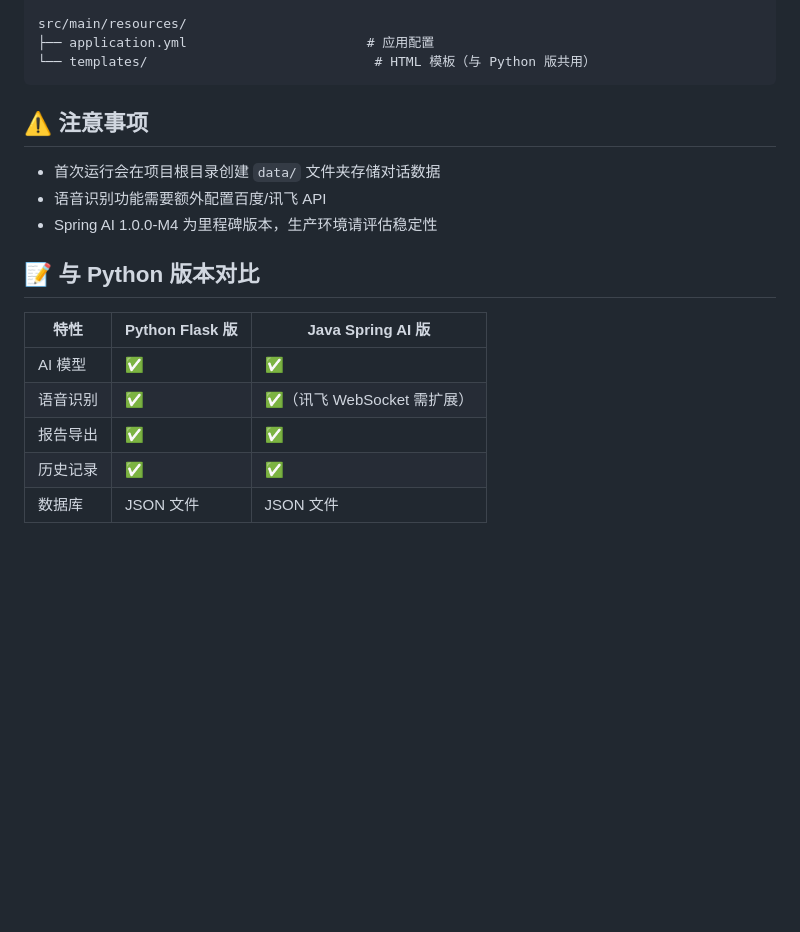
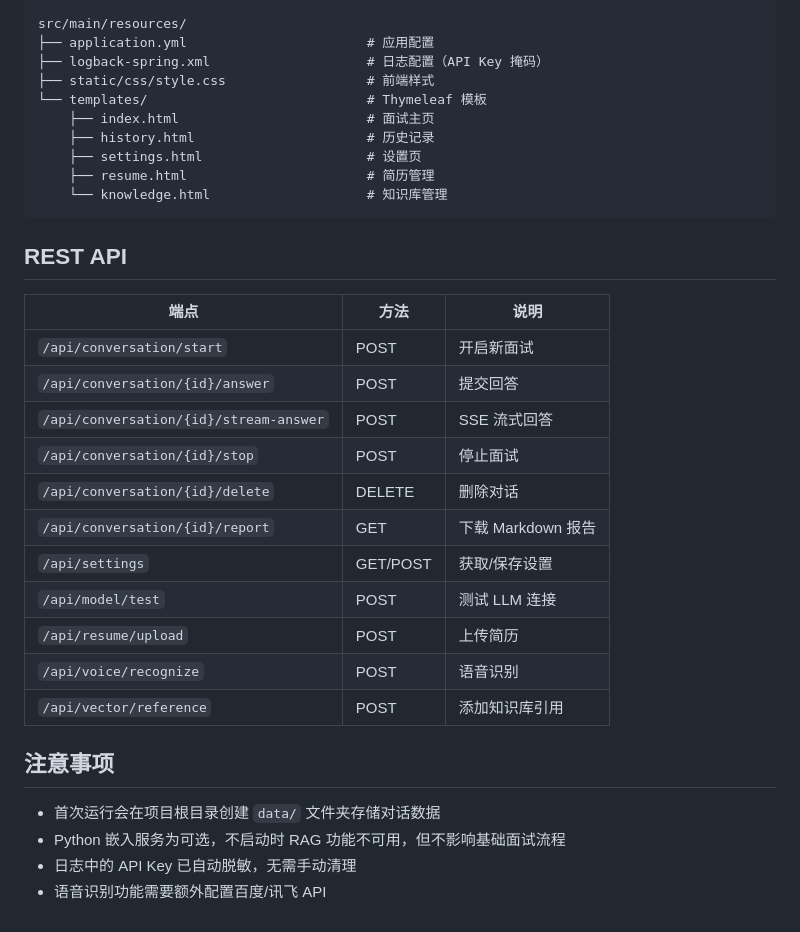
Before and after one commit to Thurmm/interview-assistant-java, a Markdown page: README.md, the part around one of its changes. Rendered like a GitHub page; blank space fills up the shorter version.

````diff
--- a/README.md
+++ b/README.md
@@ -87,21 +166,35 @@ src/main/java/com/interview/assistant/
 
 src/main/resources/
 ├── application.yml                       # 应用配置
-└── templates/                             # HTML 模板（与 Python 版共用）
+├── logback-spring.xml                    # 日志配置（API Key 掩码）
+├── static/css/style.css                  # 前端样式
+└── templates/                            # Thymeleaf 模板
+    ├── index.html                        # 面试主页
+    ├── history.html                      # 历史记录
+    ├── settings.html                     # 设置页
+    ├── resume.html                       # 简历管理
+    └── knowledge.html                    # 知识库管理
 ```
 
-## ⚠️ 注意事项
+## REST API
+
+| 端点 | 方法 | 说明 |
+|------|------|------|
+| `/api/conversation/start` | POST | 开启新面试 |
+| `/api/conversation/{id}/answer` | POST | 提交回答 |
+| `/api/conversation/{id}/stream-answer` | POST | SSE 流式回答 |
+| `/api/conversation/{id}/stop` | POST | 停止面试 |
+| `/api/conversation/{id}/delete` | DELETE | 删除对话 |
+| `/api/conversation/{id}/report` | GET | 下载 Markdown 报告 |
+| `/api/settings` | GET/POST | 获取/保存设置 |
+| `/api/model/test` | POST | 测试 LLM 连接 |
+| `/api/resume/upload` | POST | 上传简历 |
+| `/api/voice/recognize` | POST | 语音识别 |
+| `/api/vector/reference` | POST | 添加知识库引用 |
+
+## 注意事项
 
 - 首次运行会在项目根目录创建 `data/` 文件夹存储对话数据
+- Python 嵌入服务为可选，不启动时 RAG 功能不可用，但不影响基础面试流程
+- 日志中的 API Key 已自动脱敏，无需手动清理
 - 语音识别功能需要额外配置百度/讯飞 API
-- Spring AI 1.0.0-M4 为里程碑版本，生产环境请评估稳定性
-
-## 📝 与 Python 版本对比
-
-| 特性 | Python Flask 版 | Java Spring AI 版 |
-|------|----------------|------------------|
-| AI 模型 | ✅ | ✅ |
-| 语音识别 | ✅ | ✅（讯飞 WebSocket 需扩展） |
-| 报告导出 | ✅ | ✅ |
-| 历史记录 | ✅ | ✅ |
-| 数据库 | JSON 文件 | JSON 文件 |
````
Also changed, not shown: other parts of README.md (+126 -47 lines), 1 other file.
